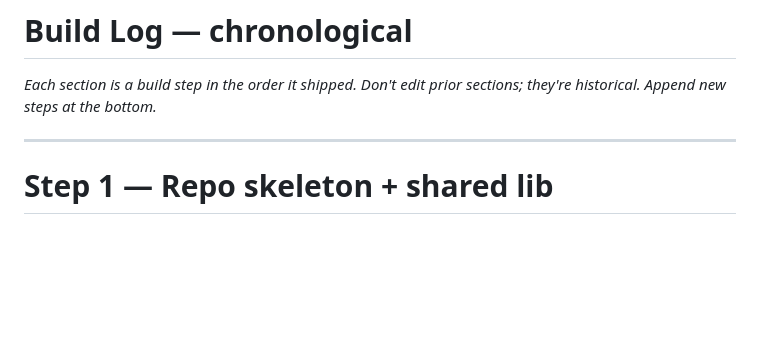
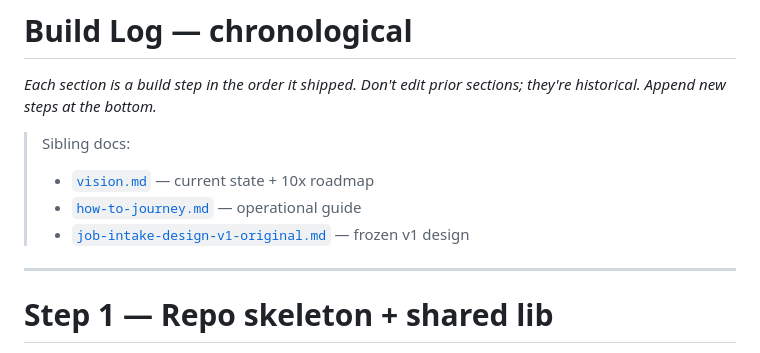
Before and after one commit to deepesh-01/job-intake, a Markdown page: docs/tasks.md, the part around the change. Rendered like a GitHub page; blank space fills up the shorter version.

Commit message:
docs: cross-link tasks.md to siblings

```diff
--- a/docs/tasks.md
+++ b/docs/tasks.md
@@ -2,6 +2,11 @@
 
 *Each section is a build step in the order it shipped. Don't edit prior
 sections; they're historical. Append new steps at the bottom.*
+
+> Sibling docs:
+> - [`vision.md`](./vision.md) — current state + 10x roadmap
+> - [`how-to-journey.md`](./how-to-journey.md) — operational guide
+> - [`job-intake-design-v1-original.md`](./job-intake-design-v1-original.md) — frozen v1 design
 
 ---
 
```
